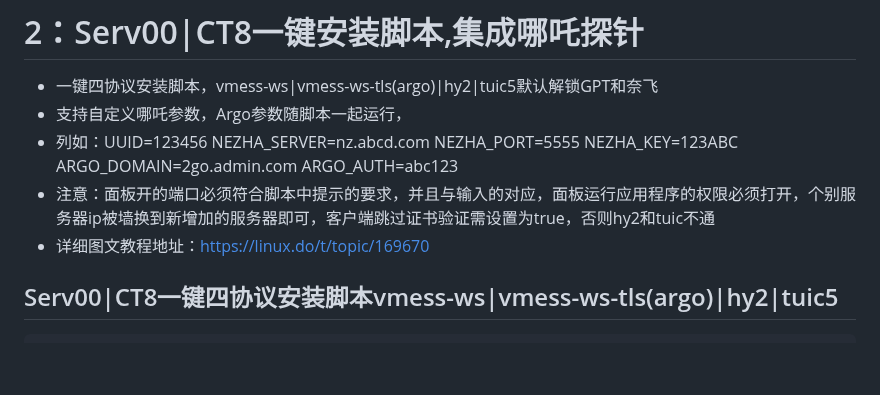
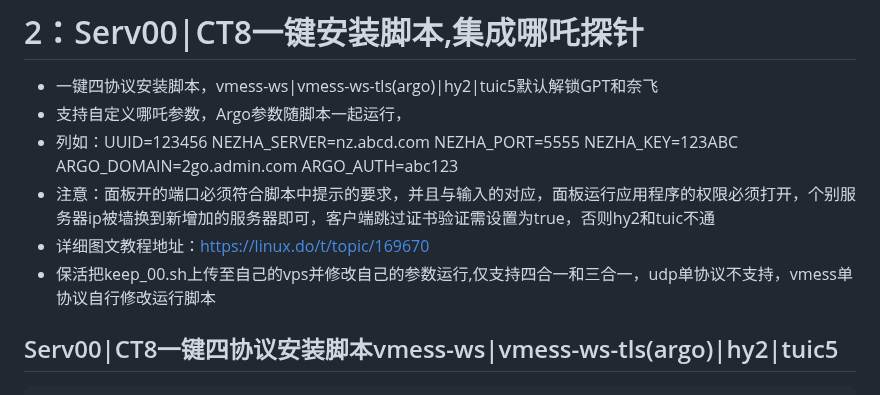
Before and after one commit to eooce/Sing-box, a Markdown page: README.md, the part around the change. Drawn GitHub-style; blank space fills up the shorter version.

````diff
--- a/README.md
+++ b/README.md
@@ -21,6 +21,7 @@ curl -fsSL https://raw.githubusercontent.com/eooce/ssh_tool/main/ssh_tool.sh -o
 * 列如：UUID=123456 NEZHA_SERVER=nz.abcd.com NEZHA_PORT=5555 NEZHA_KEY=123ABC ARGO_DOMAIN=2go.admin.com ARGO_AUTH=abc123
 * 注意：面板开的端口必须符合脚本中提示的要求，并且与输入的对应，面板运行应用程序的权限必须打开，个别服务器ip被墙换到新增加的服务器即可，客户端跳过证书验证需设置为true，否则hy2和tuic不通
 * 详细图文教程地址：https://linux.do/t/topic/169670
+* 保活把keep_00.sh上传至自己的vps并修改自己的参数运行,仅支持四合一和三合一，udp单协议不支持，vmess单协议自行修改运行脚本
 
 ## Serv00|CT8一键四协议安装脚本vmess-ws|vmess-ws-tls(argo)|hy2|tuic5
 ```
````
